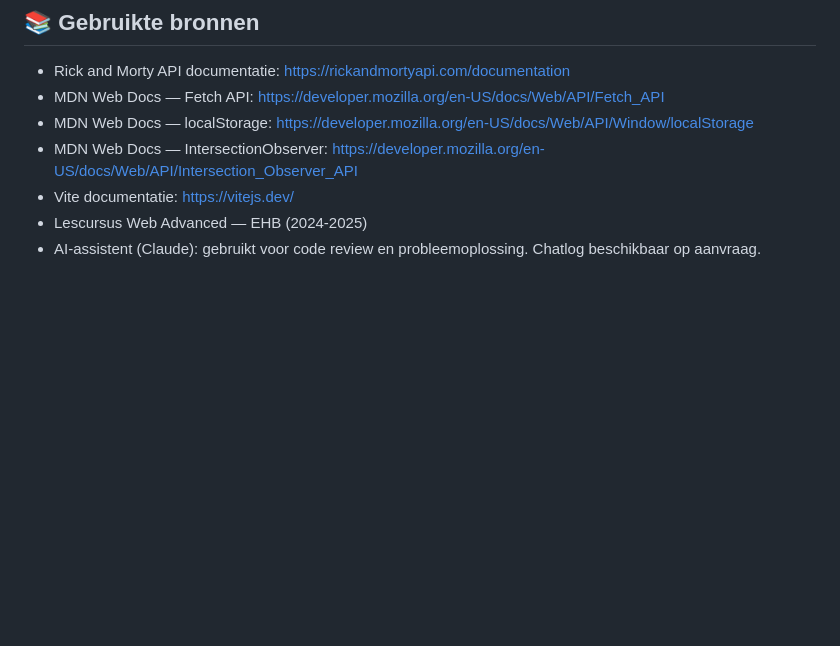
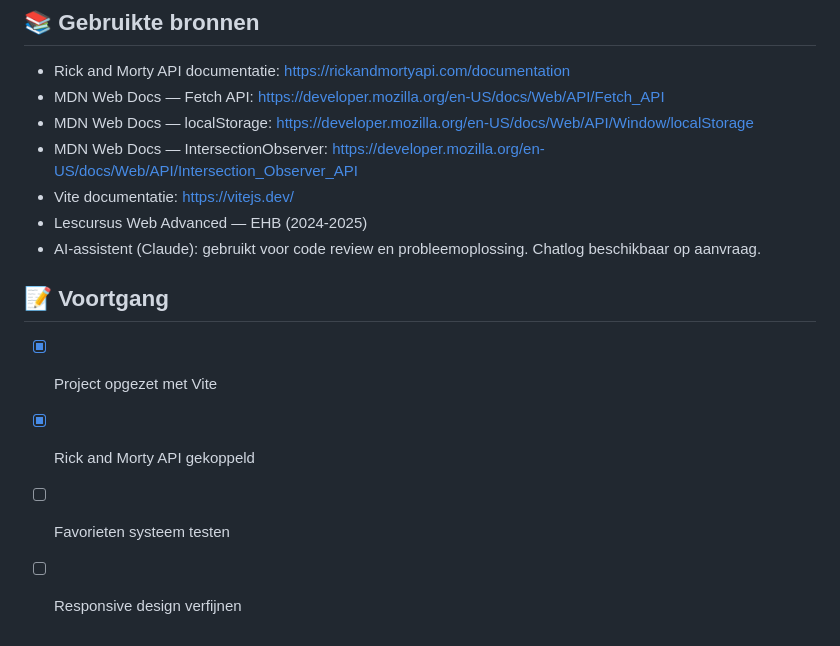
Before and after one commit to Reda-yach/rick-and-morty-explorer, a Markdown page: README.md, the part around the change. Drawn GitHub-style; blank space fills up the shorter version.

Commit message:
docs: add progress checklist to README

```diff
--- a/README.md
+++ b/README.md
@@ -153,3 +153,9 @@ npm run preview
 - Vite documentatie: https://vitejs.dev/
 - Lescursus Web Advanced — EHB (2024-2025)
 - AI-assistent (Claude): gebruikt voor code review en probleemoplossing. Chatlog beschikbaar op aanvraag.
+
+## 📝 Voortgang
+- [x] Project opgezet met Vite
+- [x] Rick and Morty API gekoppeld
+- [ ] Favorieten systeem testen
+- [ ] Responsive design verfijnen
```
